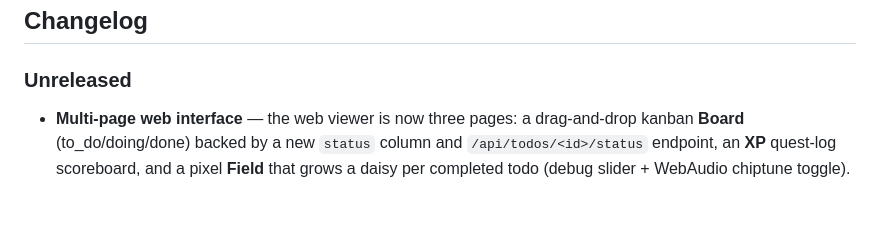
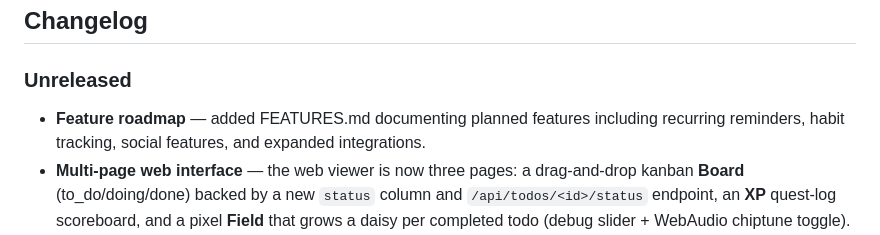
Before and after one commit to sanjeewk/shrimpicus_domain, a Markdown page: README.md, the part around the change. Drawn GitHub-style; blank space fills up the shorter version.

Commit message:
[doc]: add feature roadmap with planned capabilities

```diff
--- a/README.md
+++ b/README.md
@@ -62,6 +62,7 @@ shrimpicus
 
 ### Unreleased
 
+- **Feature roadmap** — added FEATURES.md documenting planned features including recurring reminders, habit tracking, social features, and expanded integrations.
 - **Multi-page web interface** — the web viewer is now three pages: a drag-and-drop kanban **Board** (to_do/doing/done) backed by a new `status` column and `/api/todos/<id>/status` endpoint, an **XP** quest-log scoreboard, and a pixel **Field** that grows a daisy per completed todo (debug slider + WebAudio chiptune toggle).
 - **Retro pixel-art web viewer** — `shrimpicus-web` launches a Flask app that reads the existing SQLite DB and renders a single-page Quest Log of todos. Stats panel with XP/HP completion bar, per-chat ("SELECT WORLD") filter, SHOW DEFEATED toggle. Theme synthesizes arcade-cabinet neon (cyan/lime/hot pink/gold), JRPG quest-log framing, and Game-Boy/CRT chrome (scanlines, vignette, boot-flicker, chunky pixel borders). Header has three pixel-SVG spinners (coin, floppy, star).
 - **Todo categories with auto-classification** — todos are now grouped into Job / Home / Finance / General by keyword scoring of the task text. New `category` column on the todos table (idempotent ALTER TABLE migration). Two free-text shortcuts: `td <task>` to add and `tdl` to list (grouped by category).
```
Also changed, not shown: FEATURES.md (added, +124 -0 lines).
